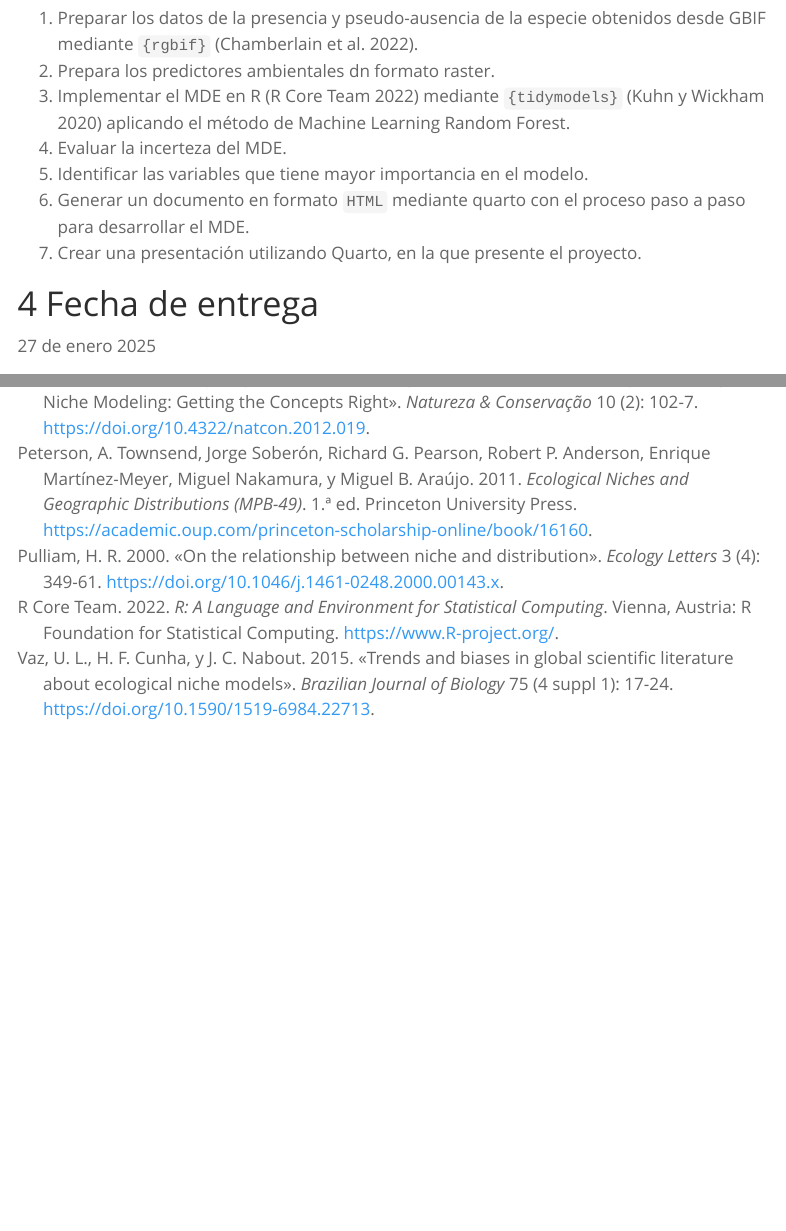
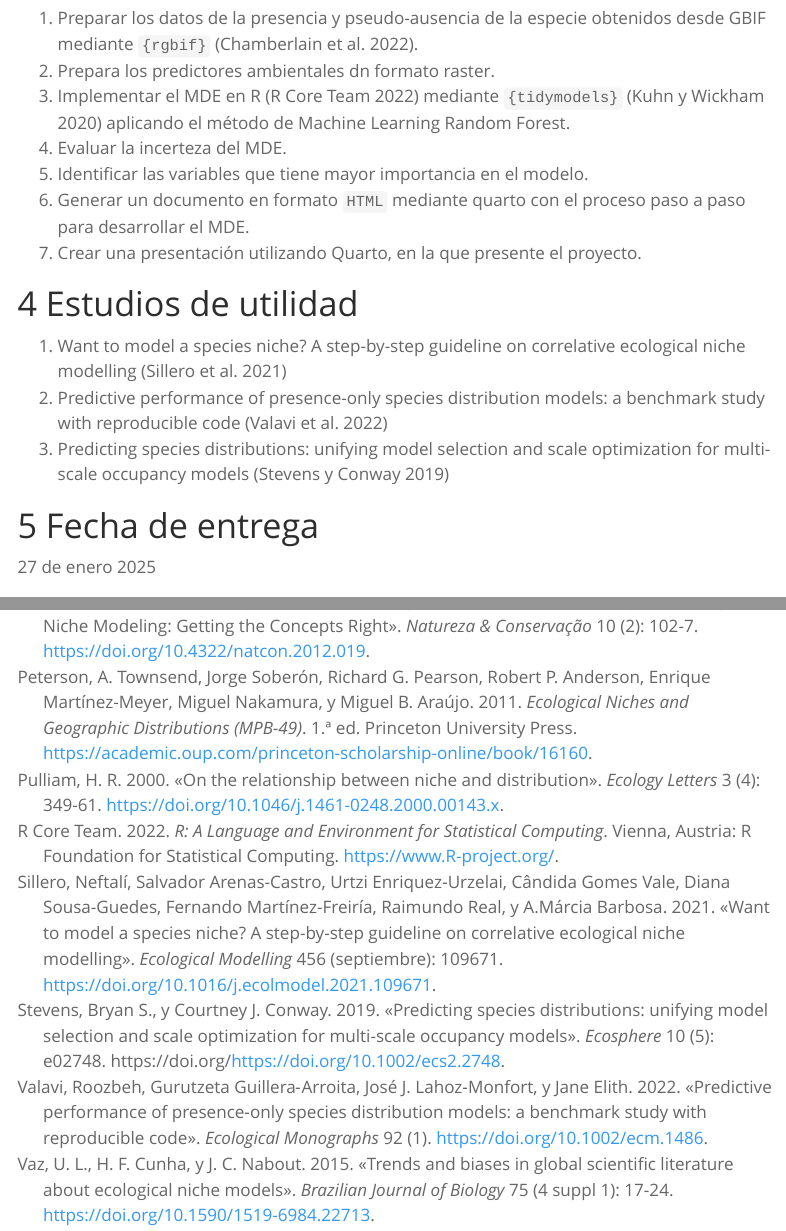
Before and after one commit to frzambra/DEINE114, a Quarto document (Proyecto_final/proyecto_final.qmd): the page in a window 1100 px wide, from 4220 px down, and a second part further down, joined at a grey line. Rendered offline with R 4.5, knitr and Pandoc in place of Quarto, with nearby package versions; menus at the side of the page are left out.

Commit message:
actualizar proyecto final

```diff
--- a/Proyecto_final/proyecto_final.qmd
+++ b/Proyecto_final/proyecto_final.qmd
@@ -104,6 +104,12 @@ Para esto debera:
 6. Generar un documento en formato `HTML` mediante quarto con el proceso paso a paso para desarrollar el MDE.
 7. Crear una presentación utilizando Quarto, en la que presente el proyecto.
 
+# Estudios de utilidad
+
+1. Want to model a species niche? A step-by-step guideline on correlative ecological niche modelling [@sillero2021]
+2. Predictive performance of presence-only species distribution models: a benchmark study with reproducible code [@Valavi2022]
+3. Predicting species distributions: unifying model selection and scale optimization for multi-scale occupancy models [@Stevens2019]
+
 # Fecha de entrega
 
 27 de enero 2025
--- a/Proyecto_final/referencias.bib
+++ b/Proyecto_final/referencias.bib
@@ -313,3 +313,33 @@
     year = {2022},
     url = {https://www.R-project.org/},
   }
+
+
+@article{Valavi2022,
+	title = {Predictive performance of presence‐only species distribution models: a benchmark study with reproducible code},
+	volume = {92},
+	copyright = {http://creativecommons.org/licenses/by-nc-nd/4.0/},
+	issn = {0012-9615, 1557-7015},
+	shorttitle = {Predictive performance of presence‐only species distribution models},
+	url = {https://esajournals.onlinelibrary.wiley.com/doi/10.1002/ecm.1486},
+	doi = {10.1002/ecm.1486},
+	abstract = {AbstractSpecies distribution modeling (SDM) is widely used in ecology and conservation. Currently, the most available data for SDM are species presence‐only records (available through digital databases). There have been many studies comparing the performance of alternative algorithms for modeling presence‐only data. Among these, a 2006 paper from Elith and colleagues has been particularly influential in the field, partly because they used several novel methods (at the time) on a global data set that included independent presence–absence records for model evaluation. Since its publication, some of the algorithms have been further developed and new ones have emerged. In this paper, we explore patterns in predictive performance across methods, by reanalyzing the same data set (225 species from six different regions) using updated modeling knowledge and practices. We apply well‐established methods such as generalized additive models and MaxEnt, alongside others that have received attention more recently, including regularized regressions, point‐process weighted regressions, random forests, XGBoost, support vector machines, and the ensemble modeling framework biomod. All the methods we use include background samples (a sample of environments in the landscape) for model fitting. We explore impacts of using weights on the presence and background points in model fitting. We introduce new ways of evaluating models fitted to these data, using the area under the precision‐recall gain curve, and focusing on the rank of results. We find that the way models are fitted matters. The top method was an ensemble of tuned individual models. In contrast, ensembles built using the biomod framework with default parameters performed no better than single moderate performing models. Similarly, the second top performing method was a random forest parameterized to deal with many background samples (contrasted to relatively few presence records), which substantially outperformed other random forest implementations. We find that, in general, nonparametric techniques with the capability of controlling for model complexity outperformed traditional regression methods, with MaxEnt and boosted regression trees still among the top performing models. All the data and code with working examples are provided to make this study fully reproducible.},
+	language = {en},
+	number = {1},
+	urldate = {2025-01-14},
+	journal = {Ecological Monographs},
+	author = {Valavi, Roozbeh and Guillera‐Arroita, Gurutzeta and Lahoz‐Monfort, José J. and Elith, Jane},
+	month = feb,
+	year = {2022},
+	file = {Texto completo:/home/francisco/Zotero/storage/Y9U4KJ6B/Valavi et al. - 2022 - Predictive performance of presence‐only species distribution models a benchmark study with reproduc.pdf:application/pdf},
+}
+
+@article{Stevens2019,
+author = {Stevens, Bryan S. and Conway, Courtney J.},
+title = {Predicting species distributions: unifying model selection and scale optimization for multi-scale occupancy models},
+journal = {Ecosphere},
+volume = {10},
+number = {5},
+pages = {e02748},
+keywords = {Bayesian model selection, habitat model, hierarchical model, King Rail, marsh bird, scale dependence, spatial ecology, species distribution model},
+doi = {https://doi.org/10.1002/ecs2.2748},
@@ -315,0 +349,21 @@
+year = {2019}
+}
+
+
+@article{sillero2021,
+	title = {Want to model a species niche? {A} step-by-step guideline on correlative ecological niche modelling},
+	volume = {456},
+	copyright = {https://www.elsevier.com/tdm/userlicense/1.0/},
+	issn = {0304-3800},
+	shorttitle = {Want to model a species niche?},
+	url = {https://linkinghub.elsevier.com/retrieve/pii/S0304380021002301},
+	doi = {10.1016/j.ecolmodel.2021.109671},
+	language = {en},
+	urldate = {2025-01-14},
+	journal = {Ecological Modelling},
+	author = {Sillero, Neftalí and Arenas-Castro, Salvador and Enriquez‐Urzelai, Urtzi and Vale, Cândida Gomes and Sousa-Guedes, Diana and Martínez-Freiría, Fernando and Real, Raimundo and Barbosa, A.Márcia},
+	month = sep,
+	year = {2021},
+	note = {Publisher: Elsevier BV},
+	pages = {109671},
+}
```
Also changed, not shown: Proyecto_final/proyecto_final.qmd (2 more changed lines), Proyecto_final/referencias.bib (3 more changed lines), 1 other file.
